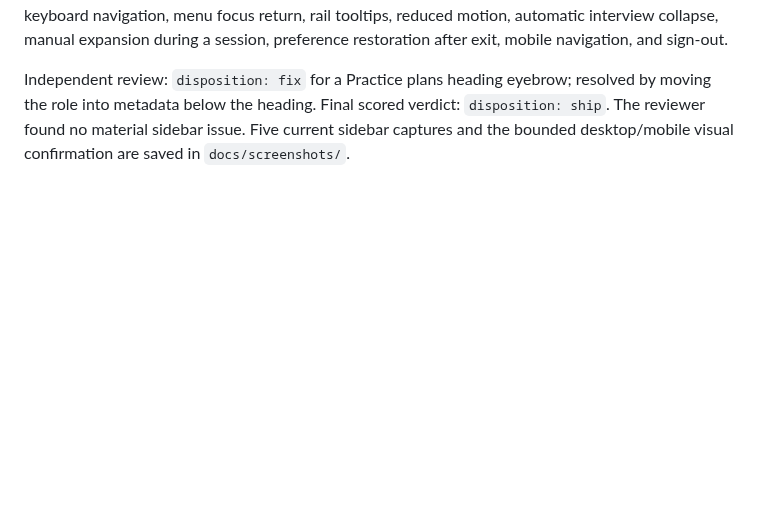
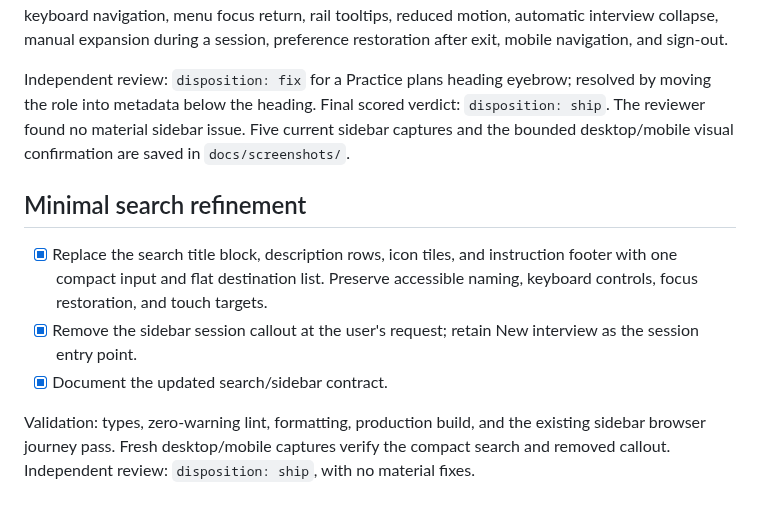
Before and after one commit to Prajwal-17/screenly, a Markdown page: docs/ui-rebuild-plan.md, the part around the change. Rendered like a GitHub page; blank space fills up the shorter version.

```diff
--- a/docs/ui-rebuild-plan.md
+++ b/docs/ui-rebuild-plan.md
@@ -81,3 +81,11 @@ Validation: 21 unit/integration tests and six browser journeys pass, together wi
 Validation: types, zero-warning lint, formatting, 21 unit/integration tests, the production build, and all seven browser journeys pass. Browser coverage includes persisted collapse, search focus and keyboard navigation, menu focus return, rail tooltips, reduced motion, automatic interview collapse, manual expansion during a session, preference restoration after exit, mobile navigation, and sign-out.
 
 Independent review: `disposition: fix` for a Practice plans heading eyebrow; resolved by moving the role into metadata below the heading. Final scored verdict: `disposition: ship`. The reviewer found no material sidebar issue. Five current sidebar captures and the bounded desktop/mobile visual confirmation are saved in `docs/screenshots/`.
+
+## Minimal search refinement
+
+- [x] Replace the search title block, description rows, icon tiles, and instruction footer with one compact input and flat destination list. Preserve accessible naming, keyboard controls, focus restoration, and touch targets.
+- [x] Remove the sidebar session callout at the user's request; retain New interview as the session entry point.
+- [x] Document the updated search/sidebar contract.
+
+Validation: types, zero-warning lint, formatting, production build, and the existing sidebar browser journey pass. Fresh desktop/mobile captures verify the compact search and removed callout. Independent review: `disposition: ship`, with no material fixes.
```
Also changed, not shown: DESIGN.md (+3 -3 lines), docs/screenshots/README.md (+2 -0 lines), docs/screenshots/sidebar-expanded.png, docs/screenshots/sidebar-interview-focus.png, docs/screenshots/sidebar-search-mobile.png (added), docs/screenshots/sidebar-search.png, 5 other files.
